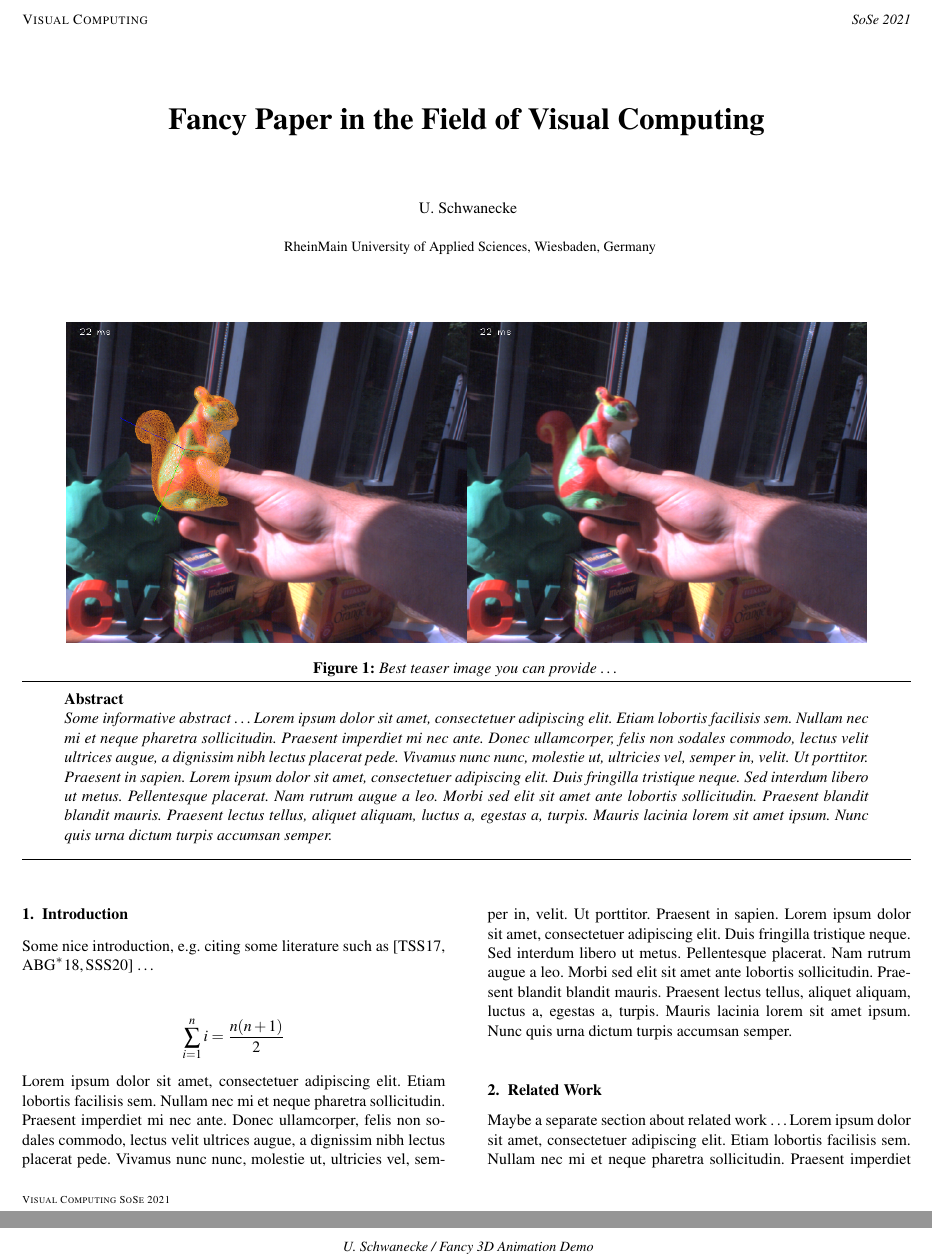
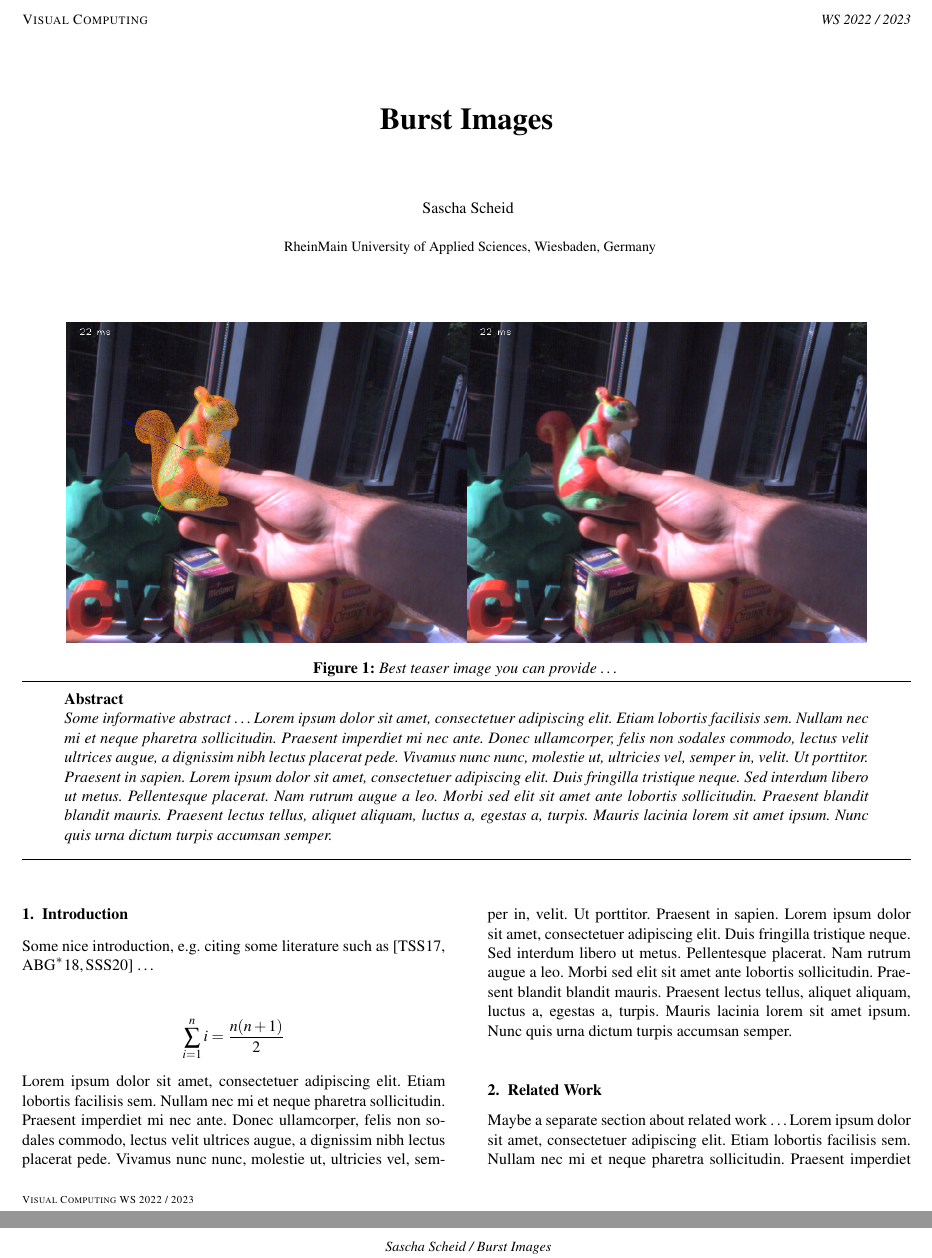
Before and after one commit to sourcloud/visual-computing, a LaTeX document (paper.tex, which reads egpubl.cls): two parts of pages 1 and 2 of 2, joined at a grey line, cut so that both start at the same text. Compiled offline with pdfLaTeX.

Commit message:
REFACTOR: Adjust semester, author and title

```diff
--- a/egpubl.cls
+++ b/egpubl.cls
@@ -1282,7 +1282,7 @@ submitted to \textit{#1}%
  \let\subsectionmark=\EmptySubsectionmark
 }}
 % -------
-\def\LectureTitle{Visual Computing SoSe 2021}
+\def\LectureTitle{Visual Computing WS 2022 / 2023}
 \def\VisualComputing{%
 \noEGpagenumber%
 \copyrightTextTitPag{RheinMain University of Applied Sciences}
@@ -1291,7 +1291,7 @@ submitted to \textit{#1}%
 \def\@evenfoot{\mbox{}\hfill {\tiny\raisebox{\z@}[8pt][1pt]{\parbox[t]{18pc}{\sloppy\hfill\LectureTitle\\ \hspace*{\fill} RheinMain University of Applied Sciences}}}}
 \gdef\ps@titlepage{\let\@mkboth\@gobbletwo
  \def\@oddhead{\raisebox{\z@}[8pt][1pt]{\parbox{\textwidth}{\small
- \textsc{Visual Computing}   \hfill {\itshape SoSe 2021}}}}
+ \textsc{Visual Computing}   \hfill {\itshape WS 2022 / 2023}}}}
  \def\@oddfoot{{\tiny\raisebox{\z@}[8pt][1pt]{\parbox[t]{18pc}{\sloppy
  \textsc{\LectureTitle}}}}\hfill}
  \let\@evenhead=\@oddhead
--- a/paper.tex
+++ b/paper.tex
@@ -59,13 +59,13 @@
 
 % ---------------------------------------------------------------------
 \captionsetup{labelfont=bf,textfont=it}
-\title[Fancy 3D Animation Demo]%
-      {Fancy Paper in the Field of Visual Computing}
+\title[Burst Images]%
+      {Burst Images}
 
-\author[U. Schwanecke]
+\author[Sascha Scheid]
     {\parbox{\textwidth}
         {\centering
-			U. Schwanecke
+			Sascha Scheid
         }
         \\
     {\parbox{\textwidth}
```
Also changed, not shown: paper.pdf.
